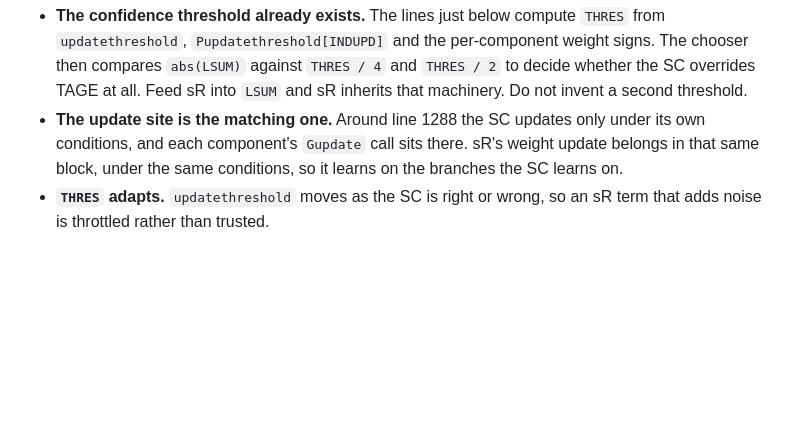
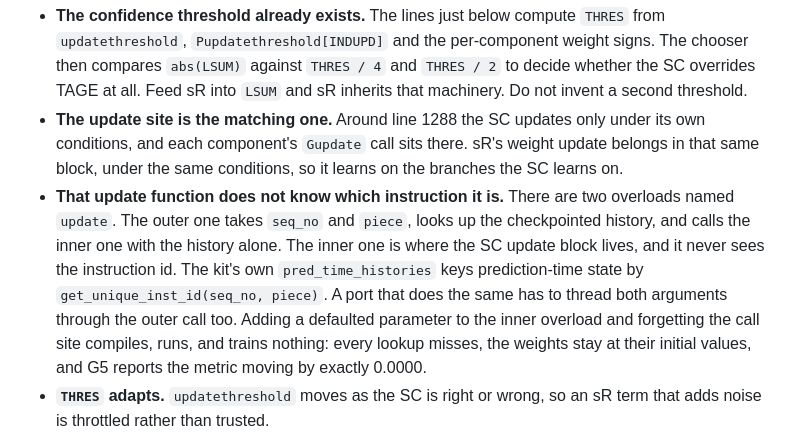
Before and after one commit to evanxlai/paper-to-pipeline, a Markdown page: hosts/cbp2025/NOTES.md, the part around the change. Drawn GitHub-style; blank space fills up the shorter version.

Commit message:
Record that the SC update overload never sees the instruction id
The second stage-3 run put sR into LSUM correctly and still measured the
metric moving by exactly 0.0000, because its weight tables never trained.
cbp2016_tage_sc_l.h has two overloads named update. The outer one takes
seq_no and piece, looks up the checkpointed history, and calls the inner
one with the history alone. The SC update block lives in the inner one.

The port added a defaulted seq_no parameter to the inner overload and did
not touch the call site, so every prediction-time lookup at update time
asked for instruction zero and missed. That compiles, runs clean, passes
G2 because the off path is untouched, and reports a feature that does
nothing.

This is a fact about the host, which is what NOTES is for, and it cost an
attempt to learn. It also names the symptom, because 0.0000 is a specific
and recognisable one.

Co-Authored-By: Claude Opus 5 (1M context) <noreply@anthropic.com>

```diff
--- a/hosts/cbp2025/NOTES.md
+++ b/hosts/cbp2025/NOTES.md
@@ -77,6 +77,16 @@ Three things follow, and each one answers a question the spec leaves open.
   only under its own conditions, and each component's `Gupdate` call sits
   there. sR's weight update belongs in that same block, under the same
   conditions, so it learns on the branches the SC learns on.
+- **That update function does not know which instruction it is.** There are
+  two overloads named `update`. The outer one takes `seq_no` and `piece`,
+  looks up the checkpointed history, and calls the inner one with the
+  history alone. The inner one is where the SC update block lives, and it
+  never sees the instruction id. The kit's own `pred_time_histories` keys
+  prediction-time state by `get_unique_inst_id(seq_no, piece)`. A port that
+  does the same has to thread both arguments through the outer call too. Adding a defaulted parameter to the inner overload and
+  forgetting the call site compiles, runs, and trains nothing: every lookup
+  misses, the weights stay at their initial values, and G5 reports the
+  metric moving by exactly 0.0000.
 - **`THRES` adapts.** `updatethreshold` moves as the SC is right or wrong, so
   an sR term that adds noise is throttled rather than trusted.
 
```
